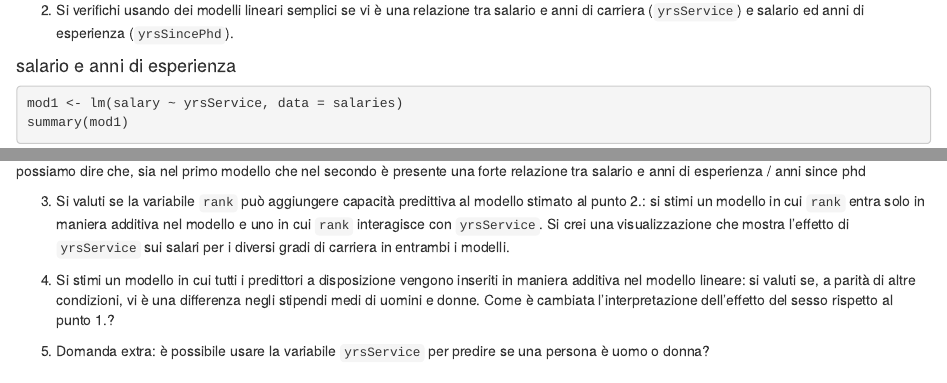
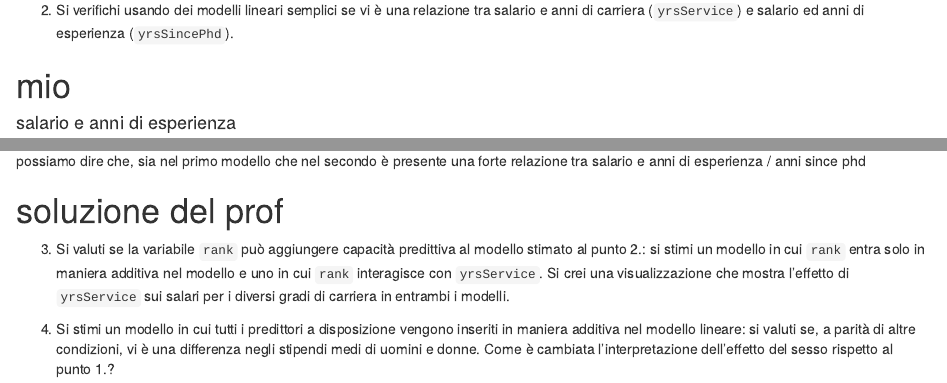
Before and after one commit to therealtoma/CT0429-analisi-predittiva, an R Markdown document (laboratori/es2/esercizio2.Rmd): the page in a window 1100 px wide, from 1850 px down, and a second part further down, joined at a grey line. Rendered offline with R 4.5, knitr and Pandoc, with nearby package versions.

Commit message:
aggiunta divisione

````diff
--- a/laboratori/es2/esercizio2.Rmd
+++ b/laboratori/es2/esercizio2.Rmd
@@ -56,6 +56,8 @@ boxplot(salary ~ sex, data = salaries)
 
 2. Si verifichi usando dei modelli lineari semplici se vi è una relazione tra salario e anni di carriera (`yrsService`) e salario ed anni di esperienza (`yrsSincePhd`).
 
+# mio
+
 #### salario e anni di esperienza
 
 ```{r}
@@ -86,6 +88,8 @@ Notiamo un incremento minore del salario in questo caso
 #### conclusioni
 possiamo dire che, sia nel primo modello che nel secondo è presente una forte relazione tra salario e anni di esperienza / anni since phd
 
+# soluzione del prof
+
 3. Si valuti se la variabile `rank` può aggiungere capacità predittiva al modello stimato al punto 2.: si stimi un modello in cui `rank` entra solo in maniera additiva nel modello e uno in cui `rank` interagisce con `yrsService`. Si crei una visualizzazione che mostra l'effetto di `yrsService` sui salari per i diversi gradi di carriera in entrambi i modelli.
 
 4. Si stimi un modello in cui tutti i predittori a disposizione vengono inseriti in maniera additiva nel modello lineare: si valuti se, a parità di altre condizioni, vi è una differenza negli stipendi medi di uomini e donne. Come è cambiata l'interpretazione dell'effetto del sesso rispetto al punto 1.?
````
